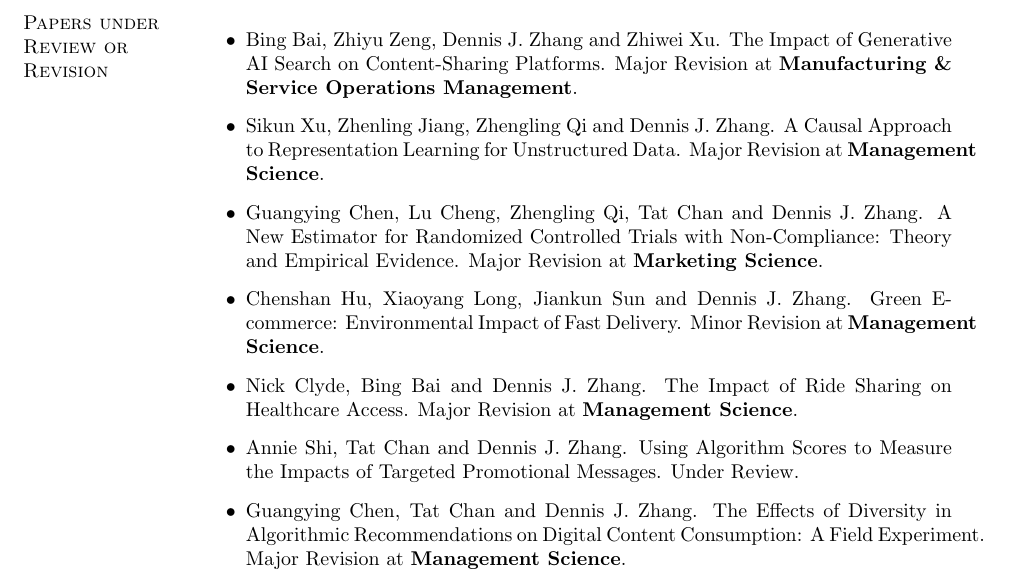
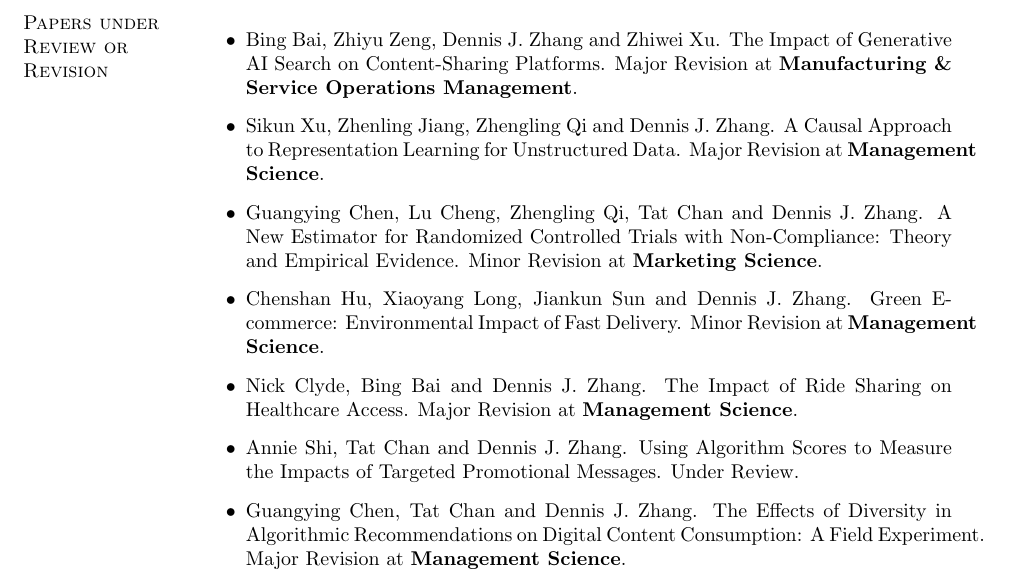
Before and after one commit to businessmeetsprogramming/businessmeetsprogramming.github.io, a LaTeX CV (cv.tex): part of page 4 of 10, cut so that both start at the same text. Compiled offline with pdfLaTeX.

Commit message:
Update Encouragement Design paper: major -> minor revision at Marketing Science in CV
Co-Authored-By: Claude Opus 4.8 (1M context) <noreply@anthropic.com>

```diff
--- a/cv.tex
+++ b/cv.tex
@@ -282,7 +282,7 @@
 
 \item Sikun Xu, Zhenling Jiang, Zhengling Qi and Dennis J. Zhang. A Causal Approach to Representation Learning for Unstructured Data. Major Revision at \emph{\bf Management Science}.
 
-    \item Guangying Chen, Lu Cheng, Zhengling Qi, Tat Chan and Dennis J. Zhang. A New Estimator for Randomized Controlled Trials with Non-Compliance: Theory and Empirical Evidence. Major Revision at \emph{\bf Marketing Science}.
+    \item Guangying Chen, Lu Cheng, Zhengling Qi, Tat Chan and Dennis J. Zhang. A New Estimator for Randomized Controlled Trials with Non-Compliance: Theory and Empirical Evidence. Minor Revision at \emph{\bf Marketing Science}.
 
     \item Chenshan Hu, Xiaoyang Long, Jiankun Sun and Dennis J. Zhang. Green E-commerce: Environmental Impact of Fast Delivery. Minor Revision at \emph{\bf Management Science}.
 
```
Also changed, not shown: cv.pdf.
